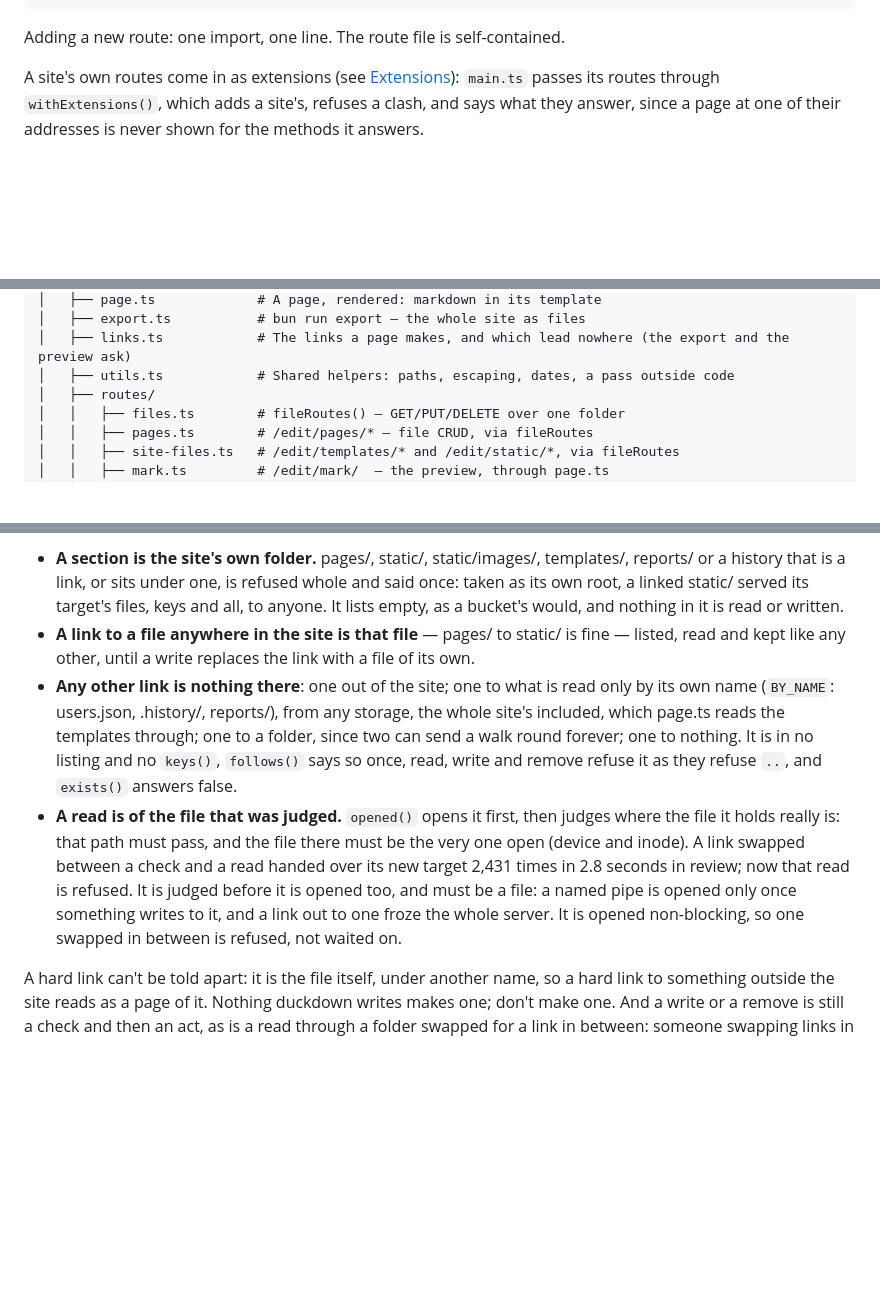
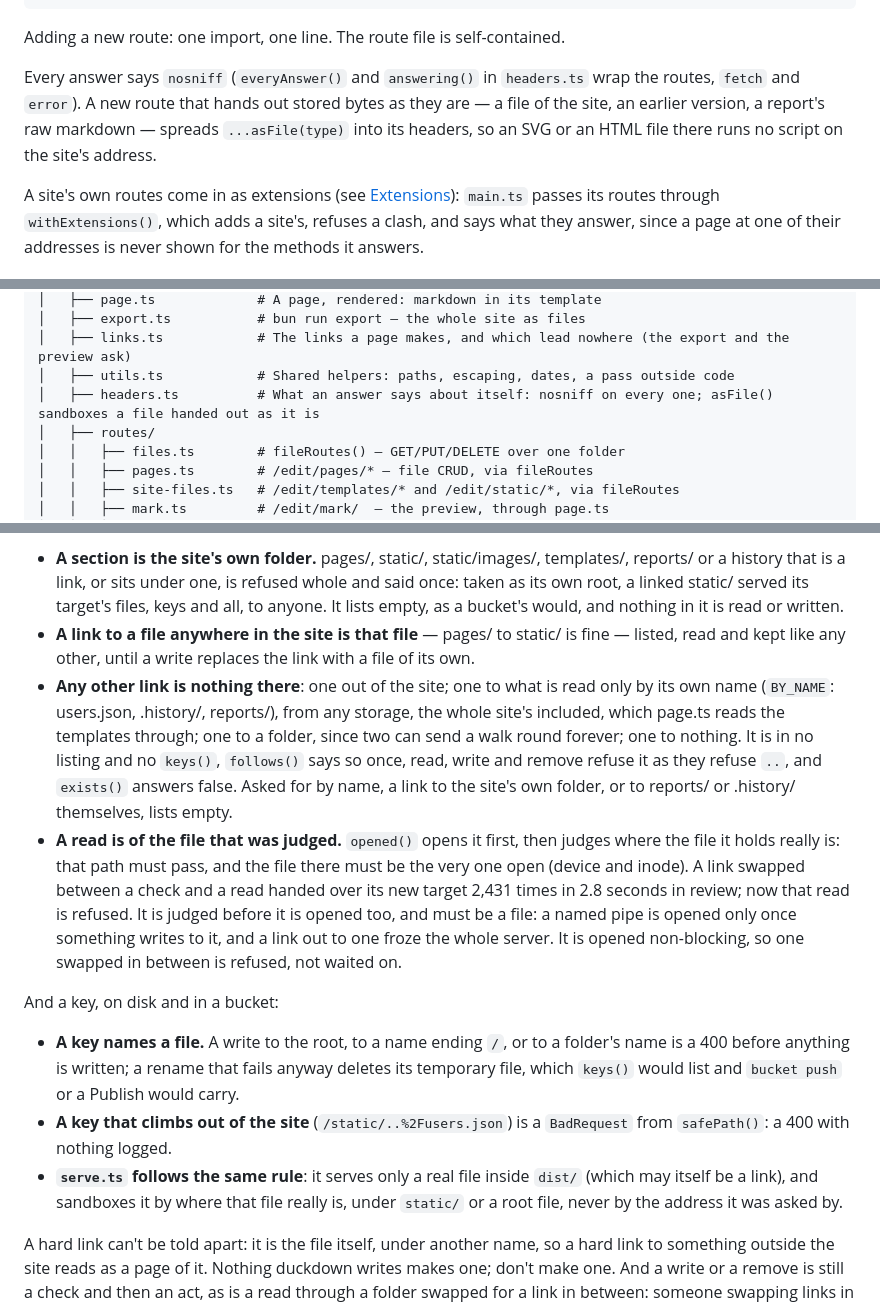
Before and after one commit to blueshed/duckdown, a Markdown page: CLAUDE.md, 3 parts joined by grey strips. Drawn GitHub-style; blank space fills up the shorter version.

Commit message:
CLAUDE.md says what a key may be, and that a route handing out a file spreads asFile() (hardening review)
Storage: a key names a file (a write to the root, a trailing slash or a
folder is a 400 before anything is written; a failed rename takes its temp
file); a link to the site's folder, reports/ or .history/ lists empty; a key
that climbs out is a BadRequest, a 400 with nothing logged; serve.ts serves
only a real file inside dist/ and sandboxes it by where it is. headers.ts is
in the project structure.

Co-Authored-By: Claude Opus 5.5 <noreply@anthropic.com>

````diff
--- a/CLAUDE.md
+++ b/CLAUDE.md
@@ -33,6 +33,8 @@ Bun.serve({
 ```
 
 Adding a new route: one import, one line. The route file is self-contained.
+
+Every answer says `nosniff` (`everyAnswer()` and `answering()` in `headers.ts` wrap the routes, `fetch` and `error`). A new route that hands out stored bytes as they are — a file of the site, an earlier version, a report's raw markdown — spreads `...asFile(type)` into its headers, so an SVG or an HTML file there runs no script on the site's address.
 
 A site's own routes come in as extensions (see [Extensions](#extensions)): `main.ts` passes its routes through `withExtensions()`, which adds a site's, refuses a clash, and says what they answer, since a page at one of their addresses is never shown for the methods it answers.
 
@@ -78,6 +80,7 @@ duckdown/
 │   ├── export.ts           # bun run export — the whole site as files
 │   ├── links.ts            # The links a page makes, and which lead nowhere (the export and the preview ask)
 │   ├── utils.ts            # Shared helpers: paths, escaping, dates, a pass outside code
+│   ├── headers.ts          # What an answer says about itself: nosniff on every one; asFile() sandboxes a file handed out as it is
 │   ├── routes/
 │   │   ├── files.ts        # fileRoutes() — GET/PUT/DELETE over one folder
 │   │   ├── pages.ts        # /edit/pages/* — file CRUD, via fileRoutes
@@ -309,8 +312,14 @@ A bucket has no links, so on disk a link is what a bucket would hold once `duckd
 
 - **A section is the site's own folder.** pages/, static/, static/images/, templates/, reports/ or a history that is a link, or sits under one, is refused whole and said once: taken as its own root, a linked static/ served its target's files, keys and all, to anyone. It lists empty, as a bucket's would, and nothing in it is read or written.
 - **A link to a file anywhere in the site is that file** — pages/ to static/ is fine — listed, read and kept like any other, until a write replaces the link with a file of its own.
-- **Any other link is nothing there**: one out of the site; one to what is read only by its own name (`BY_NAME`: users.json, .history/, reports/), from any storage, the whole site's included, which page.ts reads the templates through; one to a folder, since two can send a walk round forever; one to nothing. It is in no listing and no `keys()`, `follows()` says so once, read, write and remove refuse it as they refuse `..`, and `exists()` answers false.
+- **Any other link is nothing there**: one out of the site; one to what is read only by its own name (`BY_NAME`: users.json, .history/, reports/), from any storage, the whole site's included, which page.ts reads the templates through; one to a folder, since two can send a walk round forever; one to nothing. It is in no listing and no `keys()`, `follows()` says so once, read, write and remove refuse it as they refuse `..`, and `exists()` answers false. Asked for by name, a link to the site's own folder, or to reports/ or .history/ themselves, lists empty.
 - **A read is of the file that was judged.** `opened()` opens it first, then judges where the file it holds really is: that path must pass, and the file there must be the very one open (device and inode). A link swapped between a check and a read handed over its new target 2,431 times in 2.8 seconds in review; now that read is refused. It is judged before it is opened too, and must be a file: a named pipe is opened only once something writes to it, and a link out to one froze the whole server. It is opened non-blocking, so one swapped in between is refused, not waited on.
+
+And a key, on disk and in a bucket:
+
+- **A key names a file.** A write to the root, to a name ending `/`, or to a folder's name is a 400 before anything is written; a rename that fails anyway deletes its temporary file, which `keys()` would list and `bucket push` or a Publish would carry.
+- **A key that climbs out of the site** (`/static/..%2Fusers.json`) is a `BadRequest` from `safePath()`: a 400 with nothing logged.
+- **`serve.ts` follows the same rule**: it serves only a real file inside `dist/` (which may itself be a link), and sandboxes it by where that file really is, under `static/` or a root file, never by the address it was asked by.
 
 A hard link can't be told apart: it is the file itself, under another name, so a hard link to something outside the site reads as a page of it. Nothing duckdown writes makes one; don't make one. And a write or a remove is still a check and then an act, as is a read through a folder swapped for a link in between: someone swapping links in the site's folders that fast could still move where a write lands, so keep them writable by the server alone.
 
````
